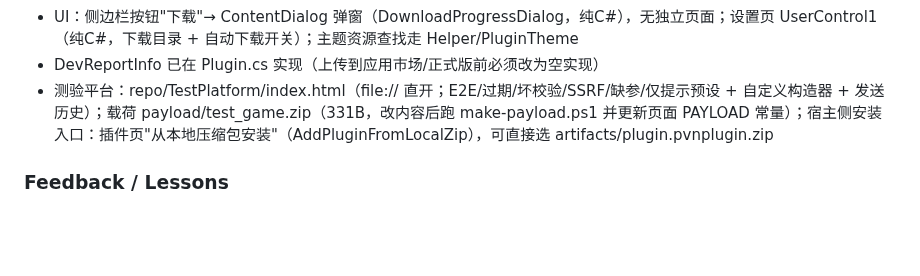
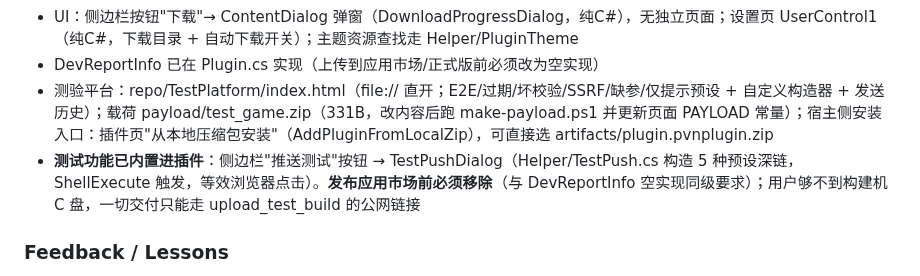
Before and after one commit to luoyuxiaoxiao/PotatoDownload, a Markdown page: AGENTS.md, the part around the change. GitHub-like rendering; blank space fills up the shorter version.

Commit message:
chore: record in-app test panel and delivery channel constraint in AGENTS.md

```diff
--- a/AGENTS.md
+++ b/AGENTS.md
@@ -64,6 +64,7 @@
 - UI：侧边栏按钮"下载"→ ContentDialog 弹窗（DownloadProgressDialog，纯C#），无独立页面；设置页 UserControl1（纯C#，下载目录 + 自动下载开关）；主题资源查找走 Helper/PluginTheme
 - DevReportInfo 已在 Plugin.cs 实现（上传到应用市场/正式版前必须改为空实现）
 - 测验平台：repo/TestPlatform/index.html（file:// 直开；E2E/过期/坏校验/SSRF/缺参/仅提示预设 + 自定义构造器 + 发送历史）；载荷 payload/test_game.zip（331B，改内容后跑 make-payload.ps1 并更新页面 PAYLOAD 常量）；宿主侧安装入口：插件页"从本地压缩包安装"（AddPluginFromLocalZip），可直接选 artifacts/plugin.pvnplugin.zip
+- **测试功能已内置进插件**：侧边栏"推送测试"按钮 → TestPushDialog（Helper/TestPush.cs 构造 5 种预设深链，ShellExecute 触发，等效浏览器点击）。**发布应用市场前必须移除**（与 DevReportInfo 空实现同级要求）；用户够不到构建机 C 盘，一切交付只能走 upload_test_build 的公网链接
 
 ### Feedback / Lessons
 <!-- 用户纠正过的做法 + 原因。例：- 不要 mock 数据库测试，原因：上次 mock 通过但生产迁移失败 -->
```
